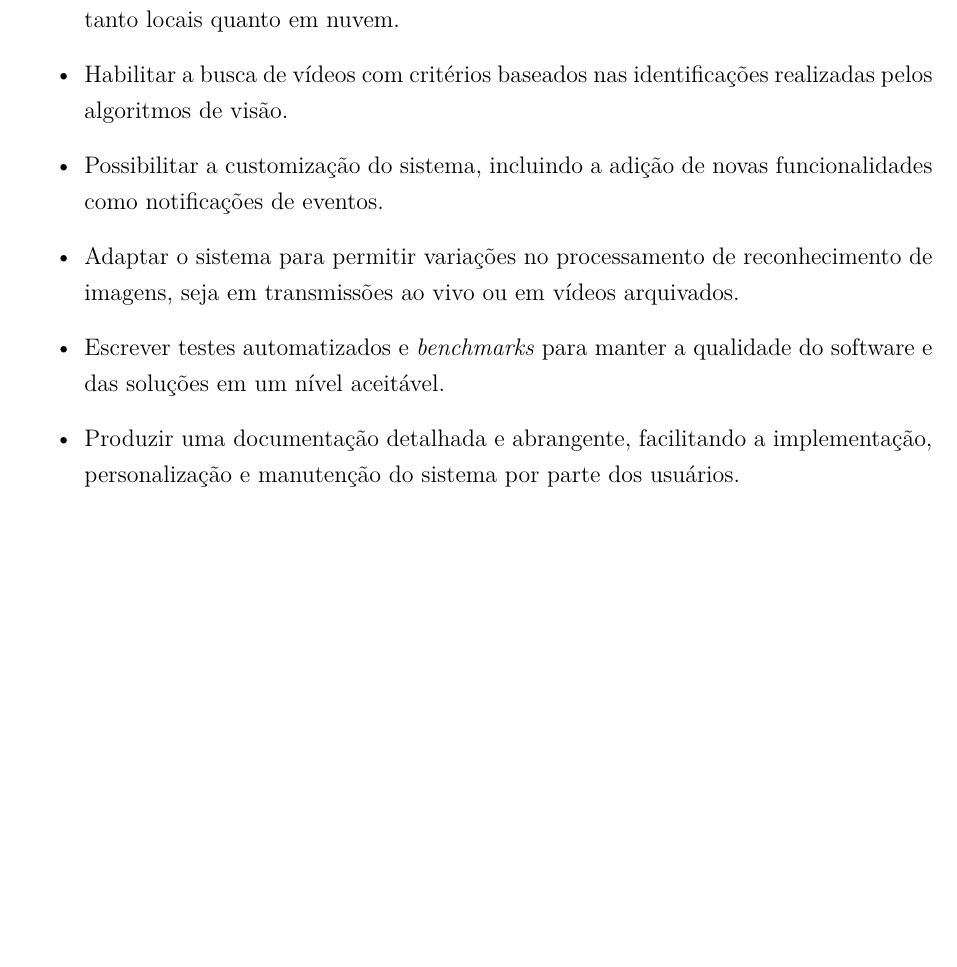
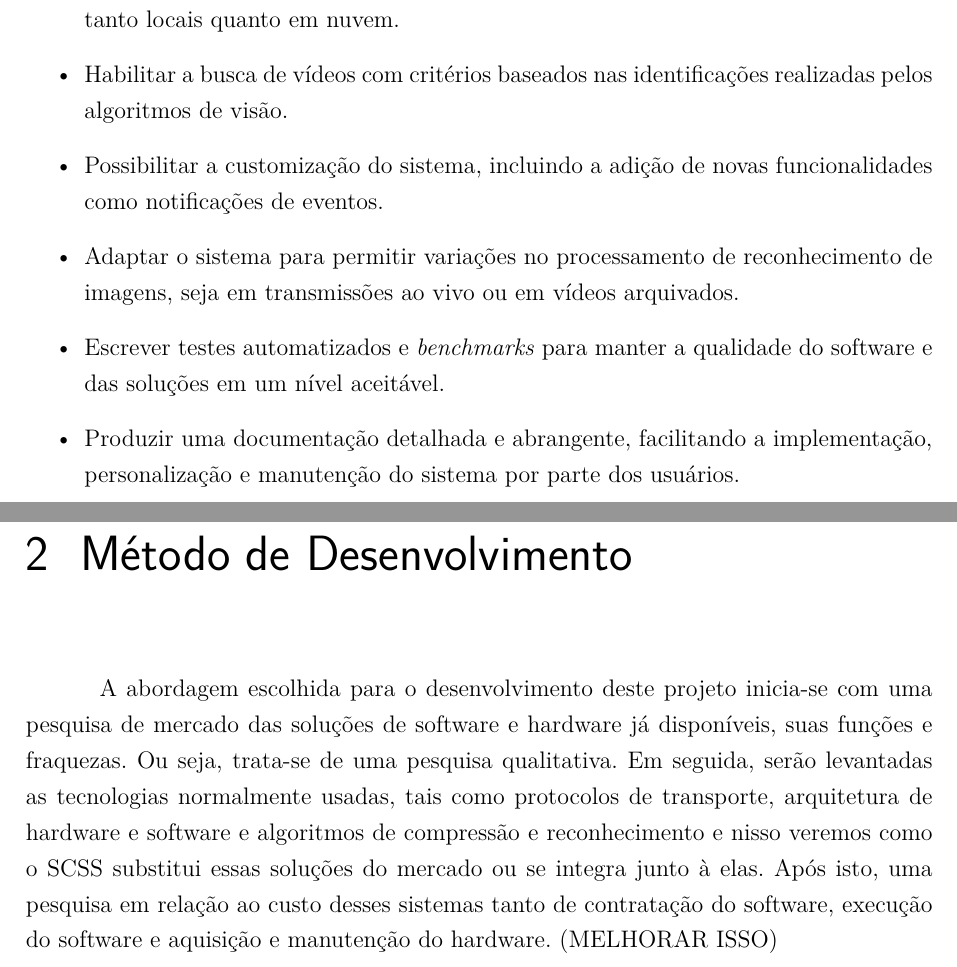
Before and after one commit to pedrohba1/SSCS, a LaTeX thesis (latex/main.tex): part of page 11 of 27 before the commit and two parts of pages 11 and 12 of 28 after it, the two joined at a grey line, cut so that both start at the same text, the shorter picture padded with empty space. Compiled offline with pdfLaTeX.

Commit message:
metodologia

```diff
--- a/latex/main.tex
+++ b/latex/main.tex
@@ -266,34 +266,17 @@ Os objetivos específicos envolvem:
 
 % TODO: removi isso daqui, pode ser que talvez eu use depois
 
-% \section{Método}
+\chapter{Método de Desenvolvimento}
 
-% Para os objetivos apresentados Seção 1.1 serem alcançados, os seguintes passos
-% serão seguidos para o desenvolvimento deste sistema:
-
-% \begin{itemize}
-% 	\item  Criar um protótipo de solução para a questão apresentada:
-% 	      \begin{itemize}
-% 		      \item Definir a arquitetura do sistema, tanto do backend quanto do frontend.
-% 		      \item Definir o tipo de API e qual a melhor linguagem para criá-la.
-% 		      \item definir qual o hardware a ser utilizado, tanto da câmera quanto do sistema que
-% 		            processará as informações da câmera.
-% 		      \item Explorar as capacidades do hardware da câmera e do sistema que coordena suas
-% 		            ações, além de encontrar suas limitações e como contorná-las.
-% 		      \item Se for necessário, definir como implementar um servidor para que seja
-% 		            processada e armazenada a imagem da câmera.
-% 	      \end{itemize}
-% \end{itemize}
-
-% \begin{itemize}
-% 	\item  Programar o protótipo que solucionará o problema apresentado:
-% 	      \begin{itemize}
-% 		      \item Escolher algoritmos de compressão de imagem adequado para as gravações.
-% 		      \item Implementar a aplicação de acesso do usuário.
-% 		      \item Implementar o software que será responsável pelo reconhecimento de imagem e
-% 		            streaming do vídeo para o aplicativo.
-% 	      \end{itemize}
-% \end{itemize}
+A abordagem escolhida para o desenvolvimento deste projeto inicia-se com uma
+pesquisa de mercado das soluções de software e hardware já disponíveis, suas
+funções e fraquezas. Ou seja, trata-se de uma pesquisa qualitativa. Em seguida,
+serão levantadas as tecnologias normalmente usadas, tais como protocolos de
+transporte, arquitetura de hardware e software e algoritmos de compressão e
+reconhecimento e nisso veremos como o SCSS substitui essas soluções do mercado
+ou se integra junto à elas. Após isto, uma pesquisa em relação ao custo desses
+sistemas tanto de contratação do software, execução do software e aquisição e
+manutenção do hardware. (MELHORAR ISSO)
 
 \chapter{Fundamentação Teórica}
 
```
Also changed, not shown: latex/main.pdf.
